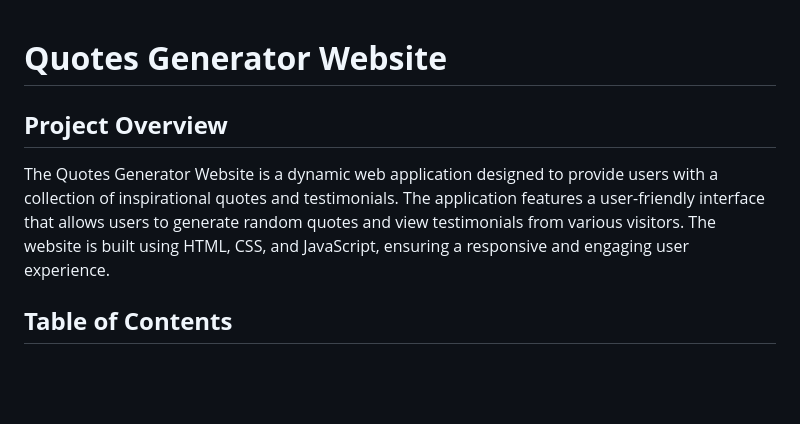
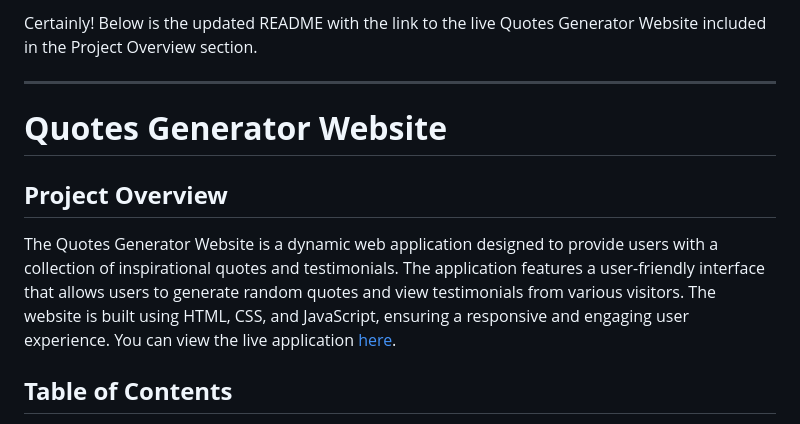
Before and after one commit to Rushabhgadhiya9102/quotesGenerator-website, a Markdown page: README.md, the part around the change. Rendered like a GitHub page; blank space fills up the shorter version.

```diff
--- a/README.md
+++ b/README.md
@@ -1,8 +1,11 @@
+Certainly! Below is the updated README with the link to the live Quotes Generator Website included in the Project Overview section.
+
+---
 
 # **Quotes Generator Website**
 
 ## **Project Overview**
-The Quotes Generator Website is a dynamic web application designed to provide users with a collection of inspirational quotes and testimonials. The application features a user-friendly interface that allows users to generate random quotes and view testimonials from various visitors. The website is built using HTML, CSS, and JavaScript, ensuring a responsive and engaging user experience.
+The Quotes Generator Website is a dynamic web application designed to provide users with a collection of inspirational quotes and testimonials. The application features a user-friendly interface that allows users to generate random quotes and view testimonials from various visitors. The website is built using HTML, CSS, and JavaScript, ensuring a responsive and engaging user experience. You can view the live application [here](https://quotes-generator-lime.vercel.app/).
 
 ## **Table of Contents**
 - [Features](#features)
```
